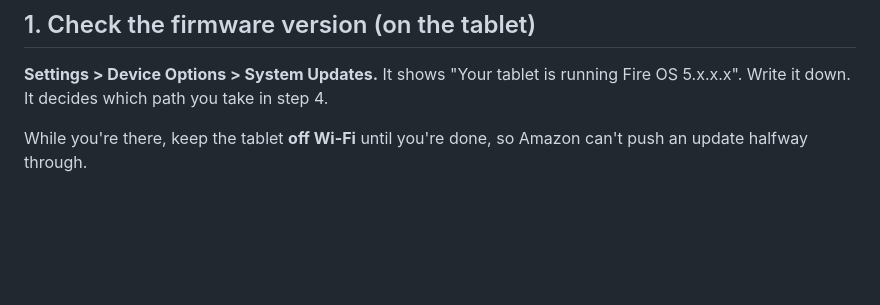
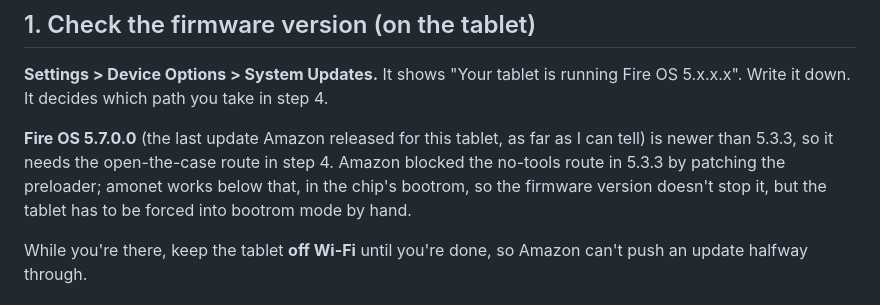
Before and after one commit to ActualityMedia/emily-wardrobe, a Markdown page: kindle/ROOTING.md, the part around the change. GitHub-like rendering; blank space fills up the shorter version.

Commit message:
Rooting guide: note that Fire OS 5.7.0.0 needs the case-open route
Co-Authored-By: Claude Opus 5.5 (1M context) <noreply@anthropic.com>
Claude-Session: https://claude.ai/code/session_01LLFYuoa4SVkSekpPwukwbK

```diff
--- a/kindle/ROOTING.md
+++ b/kindle/ROOTING.md
@@ -20,6 +20,13 @@ or replace Fire OS with a custom ROM.
 **Settings > Device Options > System Updates.** It shows
 "Your tablet is running Fire OS 5.x.x.x". Write it down. It decides which path
 you take in step 4.
+
+**Fire OS 5.7.0.0** (the last update Amazon released for this tablet, as far
+as I can tell) is newer than 5.3.3, so it needs the open-the-case route in
+step 4. Amazon blocked the no-tools route in 5.3.3 by patching the
+preloader; amonet works below that, in the chip's bootrom, so the firmware
+version doesn't stop it, but the tablet has to be forced into bootrom mode by
+hand.
 
 While you're there, keep the tablet **off Wi-Fi** until you're done, so Amazon
 can't push an update halfway through.
```
